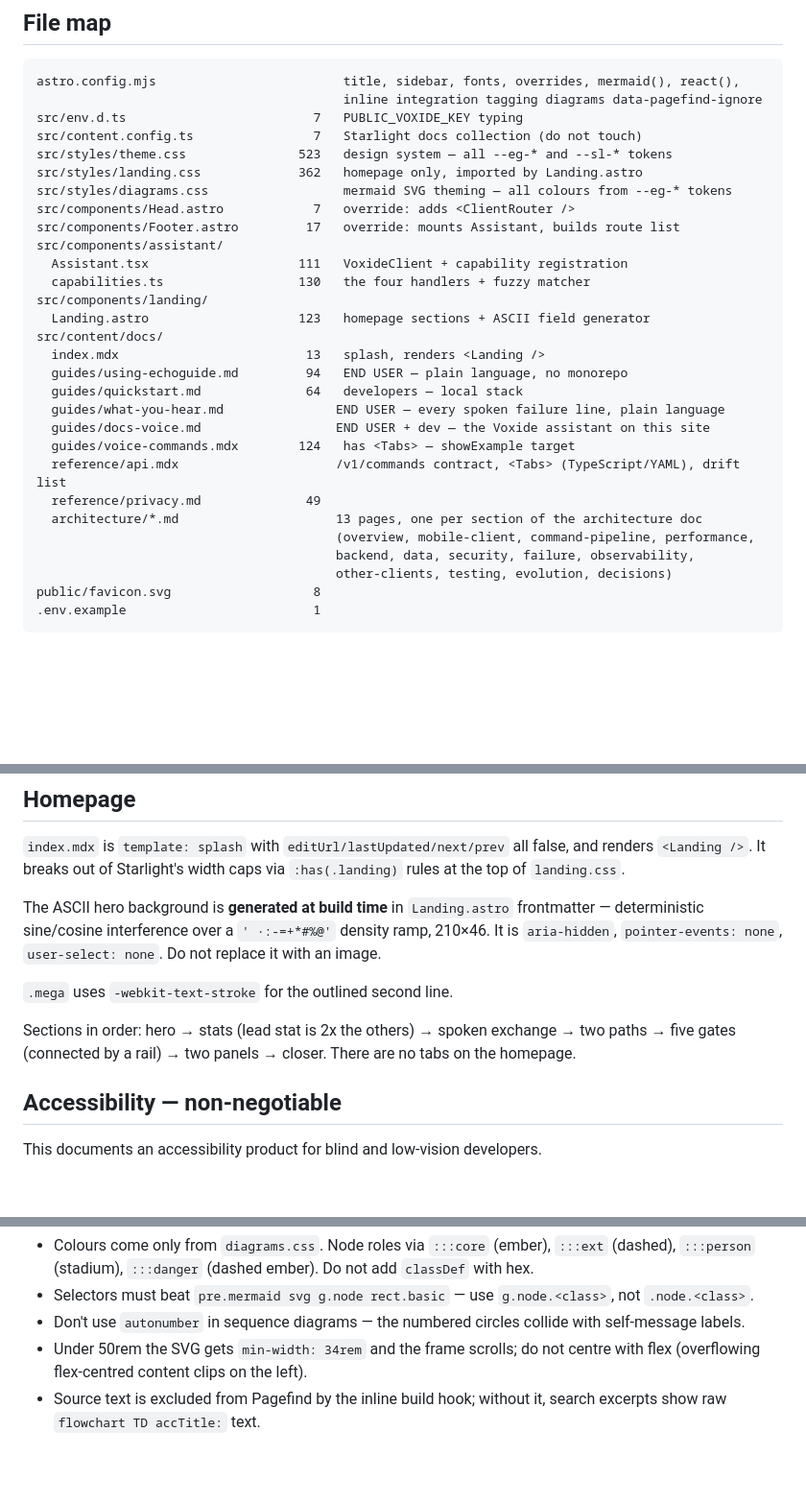
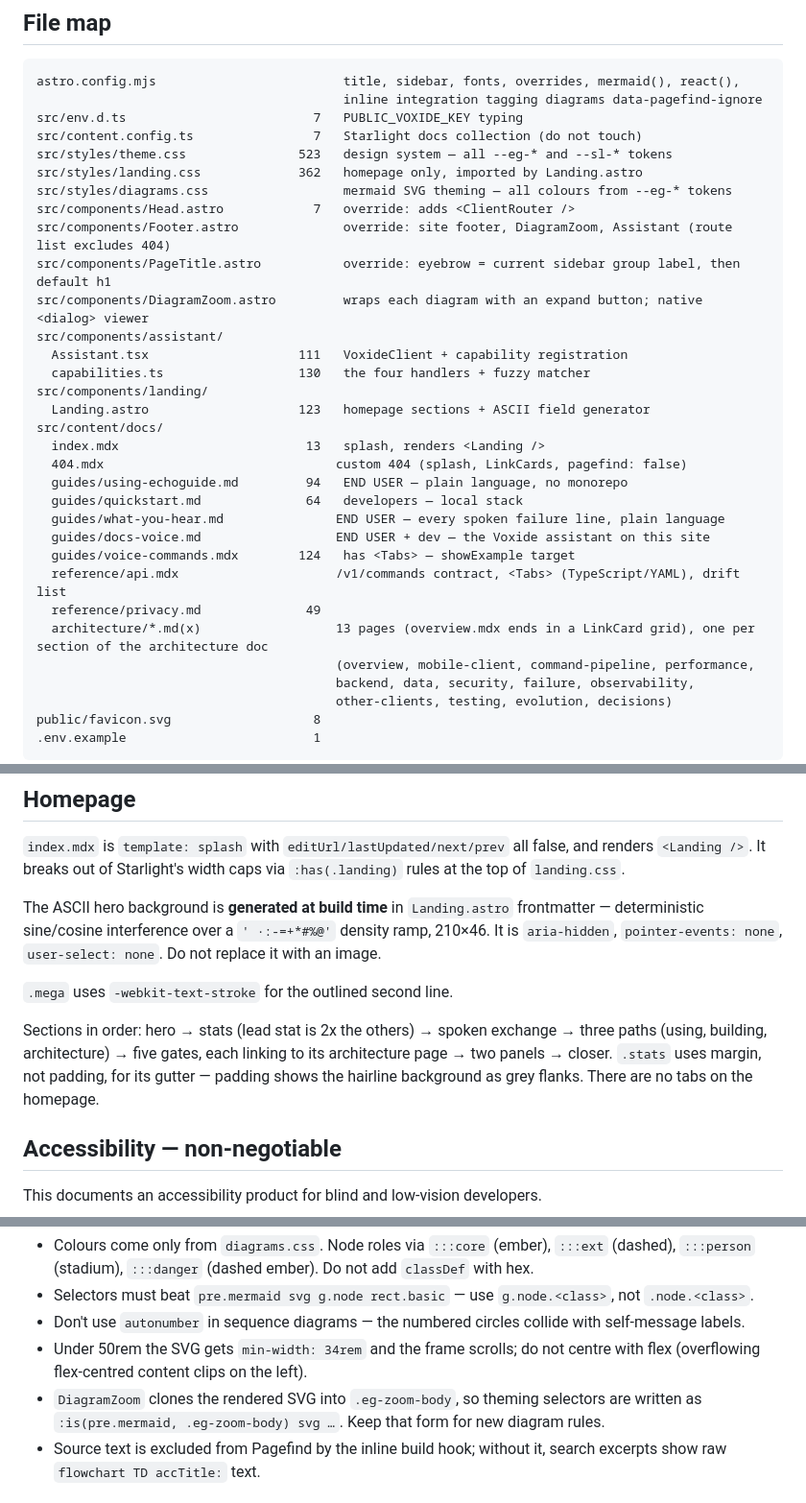
Before and after one commit to BytePhilosopher/EchoGuide, a Markdown page: apps/docs/AGENTS.md, 3 parts joined by grey strips. Shown at 96% size. GitHub-like rendering; blank space fills up the shorter version.

Commit message:
docs(docs): update agent reference for zoom, eyebrow and 404

```diff
--- a/apps/docs/AGENTS.md
+++ b/apps/docs/AGENTS.md
@@ -44,7 +44,9 @@ src/styles/theme.css               523   design system — all --eg-* and --sl-*
 src/styles/landing.css             362   homepage only, imported by Landing.astro
 src/styles/diagrams.css                  mermaid SVG theming — all colours from --eg-* tokens
 src/components/Head.astro            7   override: adds <ClientRouter />
-src/components/Footer.astro         17   override: mounts Assistant, builds route list
+src/components/Footer.astro              override: site footer, DiagramZoom, Assistant (route list excludes 404)
+src/components/PageTitle.astro           override: eyebrow = current sidebar group label, then default h1
+src/components/DiagramZoom.astro         wraps each diagram with an expand button; native <dialog> viewer
 src/components/assistant/
   Assistant.tsx                    111   VoxideClient + capability registration
   capabilities.ts                  130   the four handlers + fuzzy matcher
@@ -52,6 +54,7 @@ src/components/landing/
   Landing.astro                    123   homepage sections + ASCII field generator
 src/content/docs/
   index.mdx                         13   splash, renders <Landing />
+  404.mdx                               custom 404 (splash, LinkCards, pagefind: false)
   guides/using-echoguide.md         94   END USER — plain language, no monorepo
   guides/quickstart.md              64   developers — local stack
   guides/what-you-hear.md               END USER — every spoken failure line, plain language
@@ -59,7 +62,7 @@ src/content/docs/
   guides/voice-commands.mdx        124   has <Tabs> — showExample target
   reference/api.mdx                     /v1/commands contract, <Tabs> (TypeScript/YAML), drift list
   reference/privacy.md              49
-  architecture/*.md                     13 pages, one per section of the architecture doc
+  architecture/*.md(x)                  13 pages (overview.mdx ends in a LinkCard grid), one per section of the architecture doc
                                         (overview, mobile-client, command-pipeline, performance,
                                         backend, data, security, failure, observability,
                                         other-clients, testing, evolution, decisions)
@@ -157,8 +160,9 @@ deterministic sine/cosine interference over a `' ·:-=+*#%@'` density ramp, 210
 
 `.mega` uses `-webkit-text-stroke` for the outlined second line.
 
-Sections in order: hero → stats (lead stat is 2x the others) → spoken exchange → two paths →
-five gates (connected by a rail) → two panels → closer. There are no tabs on the homepage.
+Sections in order: hero → stats (lead stat is 2x the others) → spoken exchange → three paths
+(using, building, architecture) → five gates, each linking to its architecture page → two panels → closer.
+`.stats` uses margin, not padding, for its gutter — padding shows the hairline background as grey flanks. There are no tabs on the homepage.
 
 ## Accessibility — non-negotiable
 
@@ -195,6 +199,8 @@ Keep that for any new diagram.
 - Don't use `autonumber` in sequence diagrams — the numbered circles collide with self-message labels.
 - Under 50rem the SVG gets `min-width: 34rem` and the frame scrolls; do not centre with flex
   (overflowing flex-centred content clips on the left).
+- `DiagramZoom` clones the rendered SVG into `.eg-zoom-body`, so theming selectors are written as
+  `:is(pre.mermaid, .eg-zoom-body) svg …`. Keep that form for new diagram rules.
 - Source text is excluded from Pagefind by the inline build hook; without it, search excerpts
   show raw `flowchart TD accTitle:` text.
 
```
